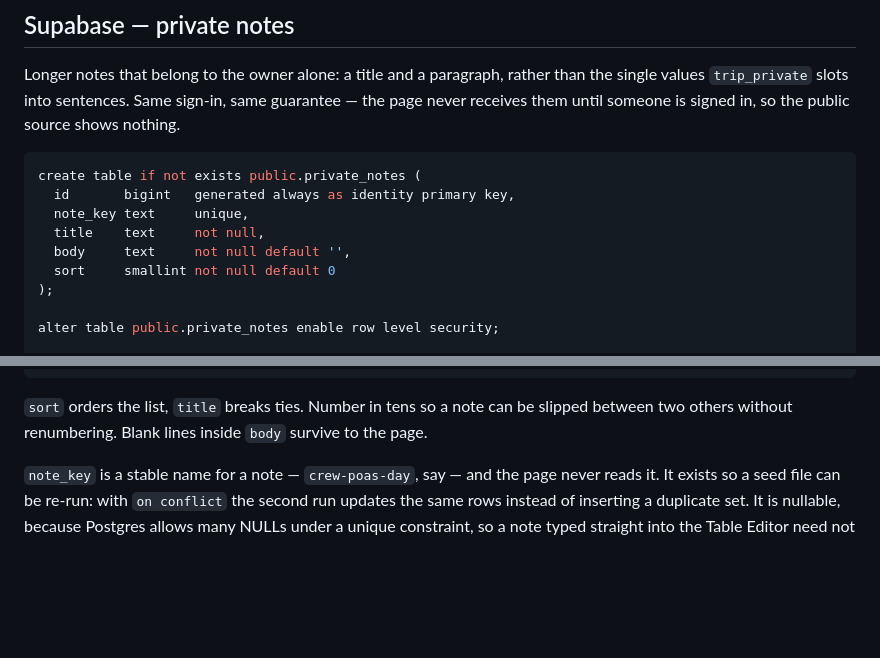
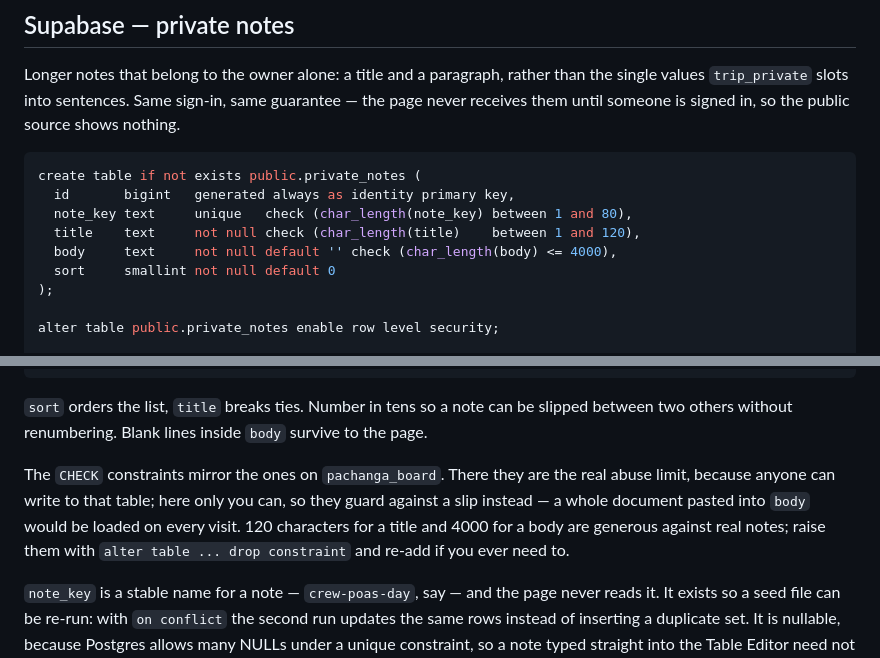
Before and after one commit to mikom92/costa-rica-2026, a Markdown page: README.md, 2 parts joined by grey strips. GitHub-like rendering; blank space fills up the shorter version.

Commit message:
Bound title and body length on private_notes
pachanga_board has carried length CHECKs since it landed, because anyone can
write to it and the constraints are what actually limit the damage. private_notes
had none. Only the owner can write there, so this is not an abuse control — but
an unbounded body is fetched and rendered on every signed-in visit, and one
careless paste of a long document becomes permanent page weight.

Caps are 120 characters for a title, 4000 for a body, 80 for a key, sized
against the real content in the table (longest title 52, body 339). note_key
stays nullable: a CHECK evaluating to NULL passes, so the constraint bounds only
the keys that exist.

Verified by attempting violations rather than by trusting that the DDL ran. An
over-long title, an empty title, an over-long body and an empty key were each
rejected, a valid row still inserted, and the probe left nothing behind.

Co-Authored-By: Claude Opus 5 <noreply@anthropic.com>
Claude-Session: https://claude.ai/code/session_01JfuTKHsvVsMJs1YZwgP9FB

````diff
--- a/README.md
+++ b/README.md
@@ -162,9 +162,9 @@ never receives them until someone is signed in, so the public source shows nothi
 ```sql
 create table if not exists public.private_notes (
   id       bigint   generated always as identity primary key,
-  note_key text     unique,
-  title    text     not null,
-  body     text     not null default '',
+  note_key text     unique   check (char_length(note_key) between 1 and 80),
+  title    text     not null check (char_length(title)    between 1 and 120),
+  body     text     not null default '' check (char_length(body) <= 4000),
   sort     smallint not null default 0
 );
 
@@ -202,6 +202,12 @@ on conflict (note_key) do update
 
 `sort` orders the list, `title` breaks ties. Number in tens so a note can be slipped
 between two others without renumbering. Blank lines inside `body` survive to the page.
+
+The `CHECK` constraints mirror the ones on `pachanga_board`. There they are the real
+abuse limit, because anyone can write to that table; here only you can, so they guard
+against a slip instead — a whole document pasted into `body` would be loaded on every
+visit. 120 characters for a title and 4000 for a body are generous against real notes;
+raise them with `alter table ... drop constraint` and re-add if you ever need to.
 
 `note_key` is a stable name for a note — `crew-poas-day`, say — and the page never reads
 it. It exists so a seed file can be re-run: with `on conflict` the second run updates the
````
Also changed, not shown: 1 other file.
